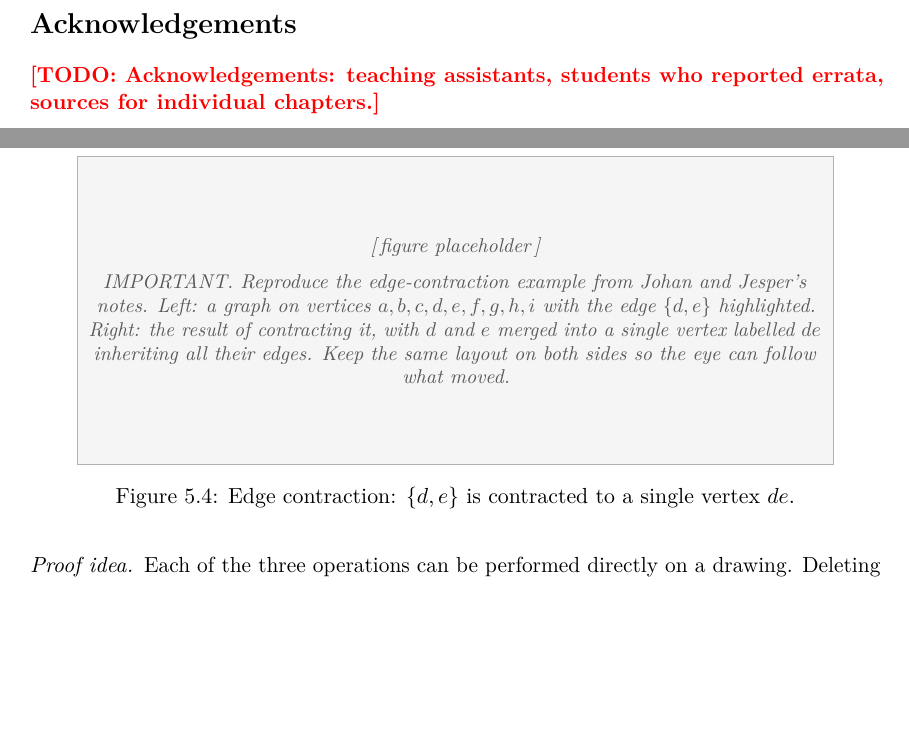
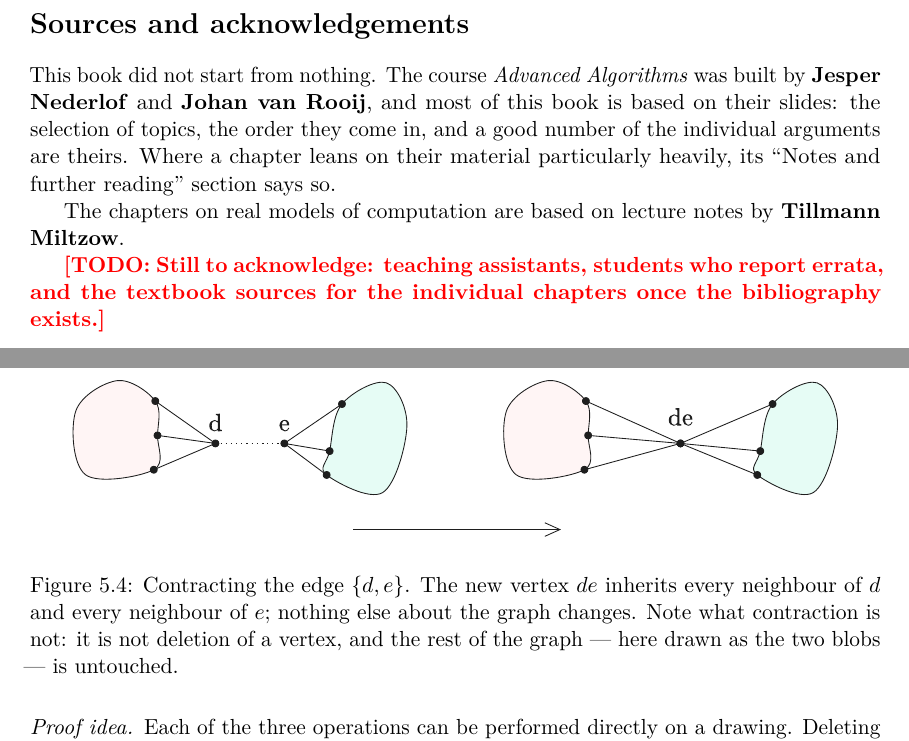
Before and after one commit to TillBerlin/Advanced-Algorithms-Book, a LaTeX thesis (book/main.tex, which reads book/chapters/05-planar-graphs.tex, book/frontmatter/preface.tex): two parts of pages 3 and 25 of 84, joined at a grey line, cut at the place of the change, the shorter picture padded with empty space. Compiled offline with pdfLaTeX.

Commit message:
Add figure 5.4 and record the book's sources
Figure 5.4 (edge contraction) replaces its placeholder. Checked the geometry:
d and e each have three neighbours outside the contracted edge, the merged
vertex de has all six, and the two blobs sit at the same coordinates on both
sides, so the picture shows exactly what the definition says. The caption drops
the concrete a..i example the old brief asked for -- the drawing is schematic,
which suits the definition better -- and instead points out what contraction is
not.

The preface gains a "Sources and acknowledgements" section: the course was
built by Jesper Nederlof and Johan van Rooij and most of the book is based on
their slides; the chapters on real models of computation are based on lecture
notes by Tillmann Miltzow. Chapter 5's reading list and chapter 7 carry the
same attribution locally, and OVERVIEW.md records the convention that sources
belong in a chapter's "Notes and further reading" section.

19 figure placeholders left in chapter 5. Builds clean: 84 pages, no warnings.

Co-Authored-By: Claude Opus 5 <noreply@anthropic.com>
Claude-Session: https://claude.ai/code/session_01JxnF1rvxmXBvh3c43DQrRt

```diff
--- a/book/chapters/05-planar-graphs.tex
+++ b/book/chapters/05-planar-graphs.tex
@@ -305,12 +305,11 @@ a sequence of the following operations:
 
 \begin{figure}[ht]
 \centering
-\figplaceholder{50mm}{IMPORTANT. Reproduce the edge-contraction example from
-Johan and Jesper's notes. Left: a graph on vertices $a,b,c,d,e,f,g,h,i$ with the edge
-$\{d,e\}$ highlighted. Right: the result of contracting it, with $d$ and $e$
-merged into a single vertex labelled $de$ inheriting all their edges. Keep the
-same layout on both sides so the eye can follow what moved.}
-\caption{Edge contraction: $\{d,e\}$ is contracted to a single vertex $de$.}
+\includegraphics[width=0.9\textwidth]{planar-contraction}
+\caption{Contracting the edge $\{d,e\}$. The new vertex $de$ inherits every
+neighbour of $d$ and every neighbour of $e$; nothing else about the graph
+changes. Note what contraction is not: it is not deletion of a vertex, and the
+rest of the graph --- here drawn as the two blobs --- is untouched.}
 \label{fig:planar-contraction}
 \end{figure}
 
@@ -364,7 +363,7 @@ the $K_{3,3}$ edge count $m = 9 > 8 = 2n-4$ as an annotation.}
 \begin{figure}[ht]
 \centering
 \figplaceholder{55mm}{IMPORTANT --- classroom exercise. Reproduce the two
-``planar or not?'' graphs from Johan and Jesper's notes. These are meant to be worked on
+``planar or not?'' graphs from Jesper and Johan's slides. These are meant to be worked on
 live: students should either find a crossing-free drawing or exhibit a $K_5$ /
 $K_{3,3}$ minor. Leave enough white space next to each for students to redraw.}
 \caption{Planar or not? Decide for each, and justify with a drawing or a
@@ -789,7 +788,7 @@ $C$ except at its attachments.
 \begin{figure}[ht]
 \centering
 \figplaceholder{60mm}{IMPORTANT --- this is the central picture of the section.
-Reproduce the three-panel figure from Johan and Jesper's notes. Panel 1 ``Segments'': a cycle $C$ drawn as a
+Reproduce the three-panel figure from Jesper and Johan's slides. Panel 1 ``Segments'': a cycle $C$ drawn as a
 circle with several segments hanging off it --- at least one chord, and at
 least two segments coming from components of $G - V(C)$, with their attachment
 vertices marked on the circle. Label the segments $S_1,\dots,S_k$. Panel 2
@@ -966,7 +965,7 @@ and run in linear time.
 
 \begin{figure}[ht]
 \centering
-\figplaceholder{60mm}{IMPORTANT. Reproduce and extend the picture in Johan and Jesper's notes for
+\figplaceholder{60mm}{IMPORTANT. Reproduce and extend the picture in Jesper and Johan's slides for
 Lemma~\ref{lem:planar-sepcycle}. Draw the cycle $C$ as a circle with the two
 consecutive attachments $u$ and $v$ marked, the two arcs labelled $A$ (the one
 carrying the other attachments) and $B$ (the empty one), and the single segment
@@ -1403,7 +1402,7 @@ all four corners get the same colour, and one in which they use two colours
 \begin{figure}[ht]
 \centering
 \figplaceholder{60mm}{IMPORTANT --- the notes cannot substitute for this
-picture. Reproduce the gadget $W$ exactly as drawn in Johan and Jesper's notes: the planar
+picture. Reproduce the gadget $W$ exactly as drawn in Jesper and Johan's slides: the planar
 graph with the four corners $a$, $a'$ (left/right) and $b$, $b'$ (top/bottom)
 and its interior triangles. Alongside it, show the two essentially different
 $3$-colourings referred to in Claim~\ref{claim:planar-gadget}: (i) all four corners
@@ -1457,7 +1456,7 @@ The construction is clearly computable in polynomial time.
 
 \begin{figure}[ht]
 \centering
-\figplaceholder{55mm}{Two panels, following Johan and Jesper's notes. Left: a single crossing
+\figplaceholder{55mm}{Two panels, following Jesper and Johan's slides. Left: a single crossing
 of two edges $a$--$a'$ and $b$--$b'$, with an arrow to the same picture with the
 crossing replaced by the gadget $W$ (drawn as a box with four corners
 labelled). Right: the multiple-crossings case --- one long edge from $a$ to
--- a/book/frontmatter/preface.tex
+++ b/book/frontmatter/preface.tex
@@ -48,7 +48,18 @@ using only this book, you have understood the course. The pool is a floor, not
 a ceiling: the remaining exam questions test the same material on problems you
 have not seen before, which is what the exercises in each chapter are for.
 
-\section*{Acknowledgements}
+\section*{Sources and acknowledgements}
 
-\todo{Acknowledgements: teaching assistants, students who reported errata,
-sources for individual chapters.}
+This book did not start from nothing. The course \emph{Advanced Algorithms} was
+built by \textbf{Jesper Nederlof} and \textbf{Johan van Rooij}, and most of this
+book is based on their slides: the selection of topics, the order they come in,
+and a good number of the individual arguments are theirs. Where a chapter leans
+on their material particularly heavily, its ``Notes and further reading''
+section says so.
+
+The chapters on real models of computation are based on lecture notes by
+\textbf{Tillmann Miltzow}.
+
+\todo{Still to acknowledge: teaching assistants, students who report errata,
+and the textbook sources for the individual chapters once the bibliography
+exists.}
```
Also changed, not shown: OVERVIEW.md (+7 -5 lines), book/chapters/07-real-models-of-computation.tex (+9 -0 lines), book/figures/planar-contraction.pdf (added), book/chapters/05-planar-graphs.tex (10 more changed lines).
